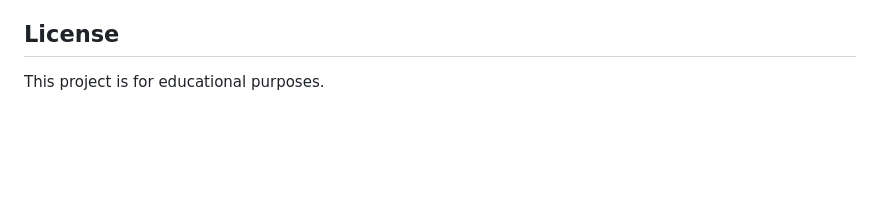
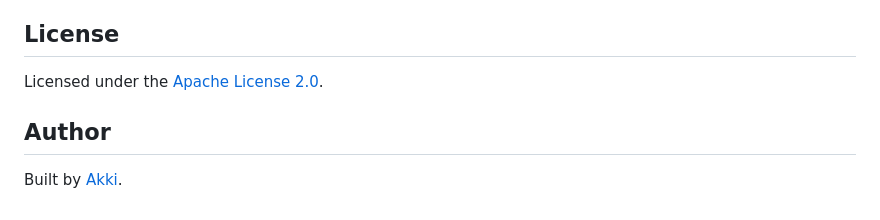
Before and after one commit to akkiyolo/networksecurity, a Markdown page: README.md, the part around one of its changes. Drawn GitHub-style; blank space fills up the shorter version.

Commit message:
Update README with license and author details
Removed badge section and added license and author information.

```diff
--- a/README.md
+++ b/README.md
@@ -317,4 +310,8 @@ Contributions, issues, and feature requests are welcome. Feel free to open a pul
 
 ## License
 
-This project is for educational purposes.
+Licensed under the [Apache License 2.0](LICENSE).
+
+## Author
+
+Built by [Akki](https://github.com/akkiyolo).
```
Also changed, not shown: other parts of README.md (+0 -7 lines).
